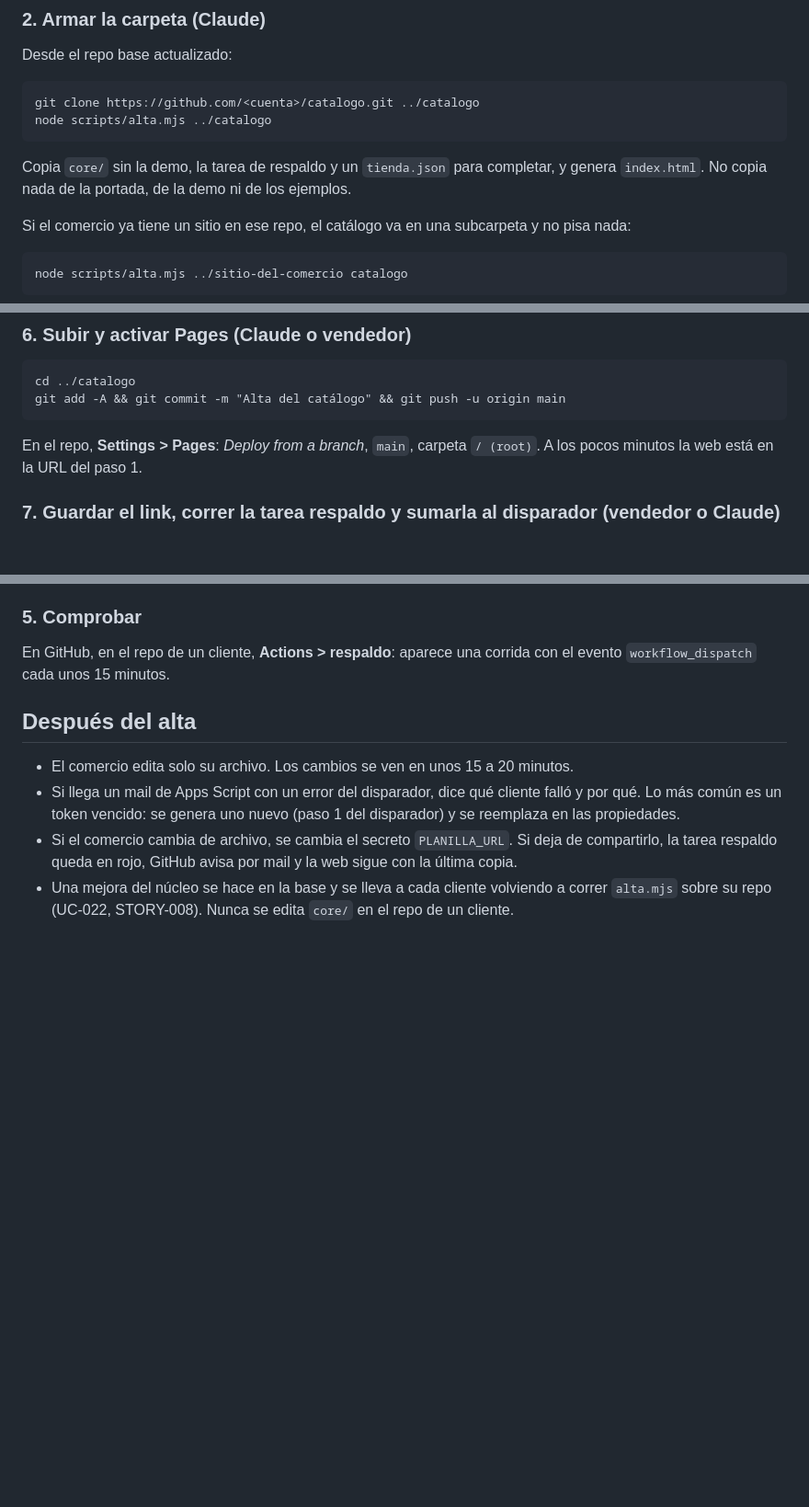
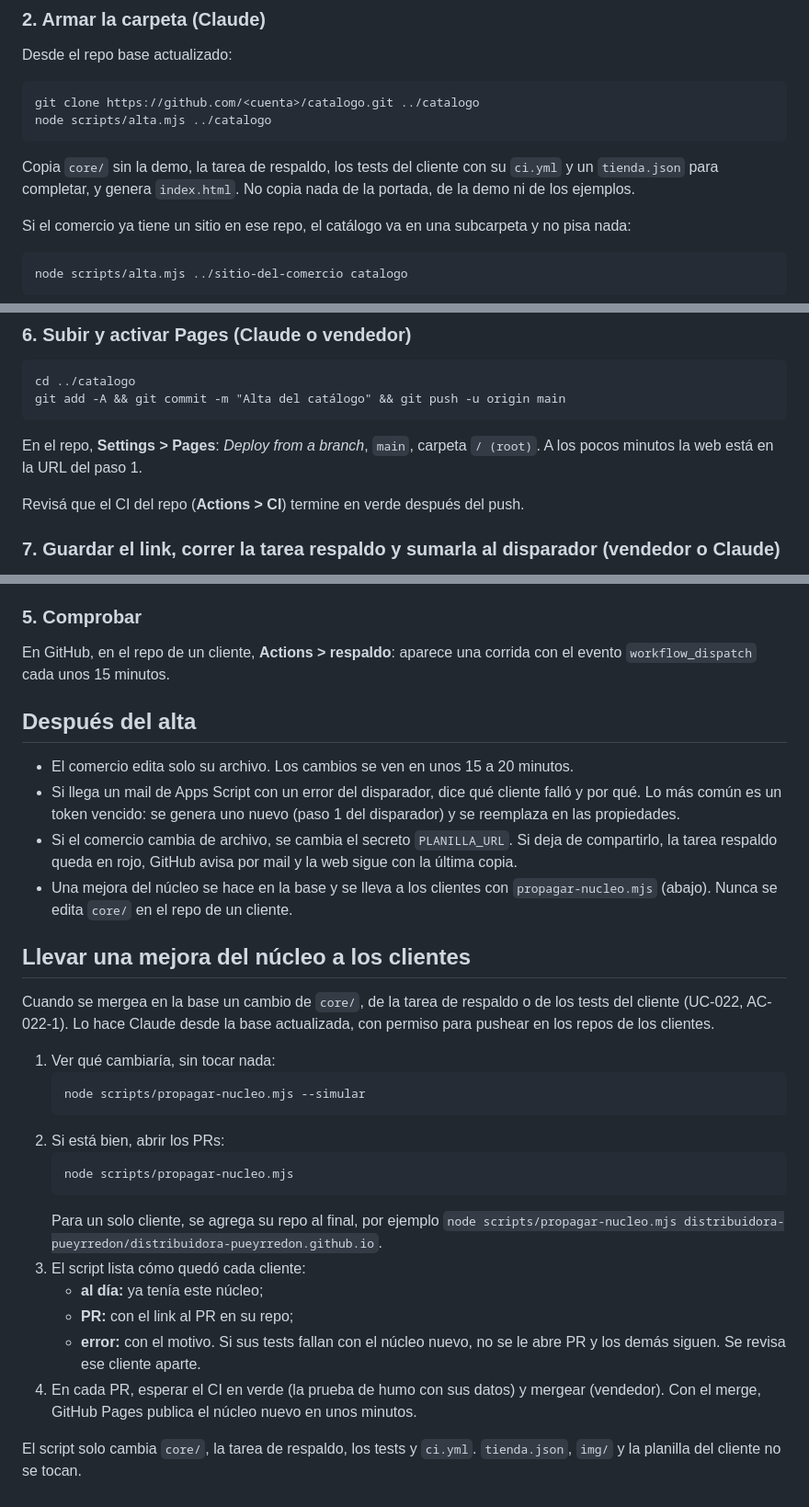
Before and after one commit to malbeldas/catalogo-web, a Markdown page: ALTA.md, 3 parts joined by grey strips. Shown at 92% size. Rendered like a GitHub page; blank space fills up the shorter version.

Commit message:
Guía para llevar el núcleo a los clientes en ALTA.md (#114)
Co-Authored-By: Claude Opus 5.5 <noreply@anthropic.com>
Claude-Session: https://claude.ai/code/session_01Q5H2HVESj1k5eDUx1iqnkY

````diff
--- a/ALTA.md
+++ b/ALTA.md
@@ -53,7 +53,7 @@ git clone https://github.com/<cuenta>/catalogo.git ../catalogo
 node scripts/alta.mjs ../catalogo
 ```
 
-Copia `core/` sin la demo, la tarea de respaldo y un `tienda.json` para completar, y genera `index.html`. No copia nada de la portada, de la demo ni de los ejemplos.
+Copia `core/` sin la demo, la tarea de respaldo, los tests del cliente con su `ci.yml` y un `tienda.json` para completar, y genera `index.html`. No copia nada de la portada, de la demo ni de los ejemplos.
 
 Si el comercio ya tiene un sitio en ese repo, el catálogo va en una subcarpeta y no pisa nada:
 
@@ -119,6 +119,8 @@ git add -A && git commit -m "Alta del catálogo" && git push -u origin main
 
 En el repo, **Settings > Pages**: *Deploy from a branch*, `main`, carpeta `/ (root)`. A los pocos minutos la web está en la URL del paso 1.
 
+Revisá que el CI del repo (**Actions > CI**) termine en verde después del push.
+
 ### 7. Guardar el link, correr la tarea respaldo y sumarla al disparador (vendedor o Claude)
 
 1. En el repo, **Settings > Secrets and variables > Actions > New repository secret**: nombre `PLANILLA_URL`, valor el link del paso 3. Claude lo puede hacer con `gh secret set PLANILLA_URL` si tiene permiso de administrador en el repo.
@@ -216,4 +220,25 @@ En GitHub, en el repo de un cliente, **Actions > respaldo**: aparece una corrida
 - El comercio edita solo su archivo. Los cambios se ven en unos 15 a 20 minutos.
 - Si llega un mail de Apps Script con un error del disparador, dice qué cliente falló y por qué. Lo más común es un token vencido: se genera uno nuevo (paso 1 del disparador) y se reemplaza en las propiedades.
 - Si el comercio cambia de archivo, se cambia el secreto `PLANILLA_URL`. Si deja de compartirlo, la tarea respaldo queda en rojo, GitHub avisa por mail y la web sigue con la última copia.
-- Una mejora del núcleo se hace en la base y se lleva a cada cliente volviendo a correr `alta.mjs` sobre su repo (UC-022, STORY-008). Nunca se edita `core/` en el repo de un cliente.
+- Una mejora del núcleo se hace en la base y se lleva a los clientes con `propagar-nucleo.mjs` (abajo). Nunca se edita `core/` en el repo de un cliente.
+
+## Llevar una mejora del núcleo a los clientes
+
+Cuando se mergea en la base un cambio de `core/`, de la tarea de respaldo o de los tests del cliente (UC-022, AC-022-1). Lo hace Claude desde la base actualizada, con permiso para pushear en los repos de los clientes.
+
+1. Ver qué cambiaría, sin tocar nada:
+   ```
+   node scripts/propagar-nucleo.mjs --simular
+   ```
+2. Si está bien, abrir los PRs:
+   ```
+   node scripts/propagar-nucleo.mjs
+   ```
+   Para un solo cliente, se agrega su repo al final, por ejemplo `node scripts/propagar-nucleo.mjs distribuidora-pueyrredon/distribuidora-pueyrredon.github.io`.
+3. El script lista cómo quedó cada cliente:
+   - **al día:** ya tenía este núcleo;
+   - **PR:** con el link al PR en su repo;
+   - **error:** con el motivo. Si sus tests fallan con el núcleo nuevo, no se le abre PR y los demás siguen. Se revisa ese cliente aparte.
+4. En cada PR, esperar el CI en verde (la prueba de humo con sus datos) y mergear (vendedor). Con el merge, GitHub Pages publica el núcleo nuevo en unos minutos.
+
+El script solo cambia `core/`, la tarea de respaldo, los tests y `ci.yml`. `tienda.json`, `img/` y la planilla del cliente no se tocan.
````
Also changed, not shown: other parts of ALTA.md (+2 -0 lines).
